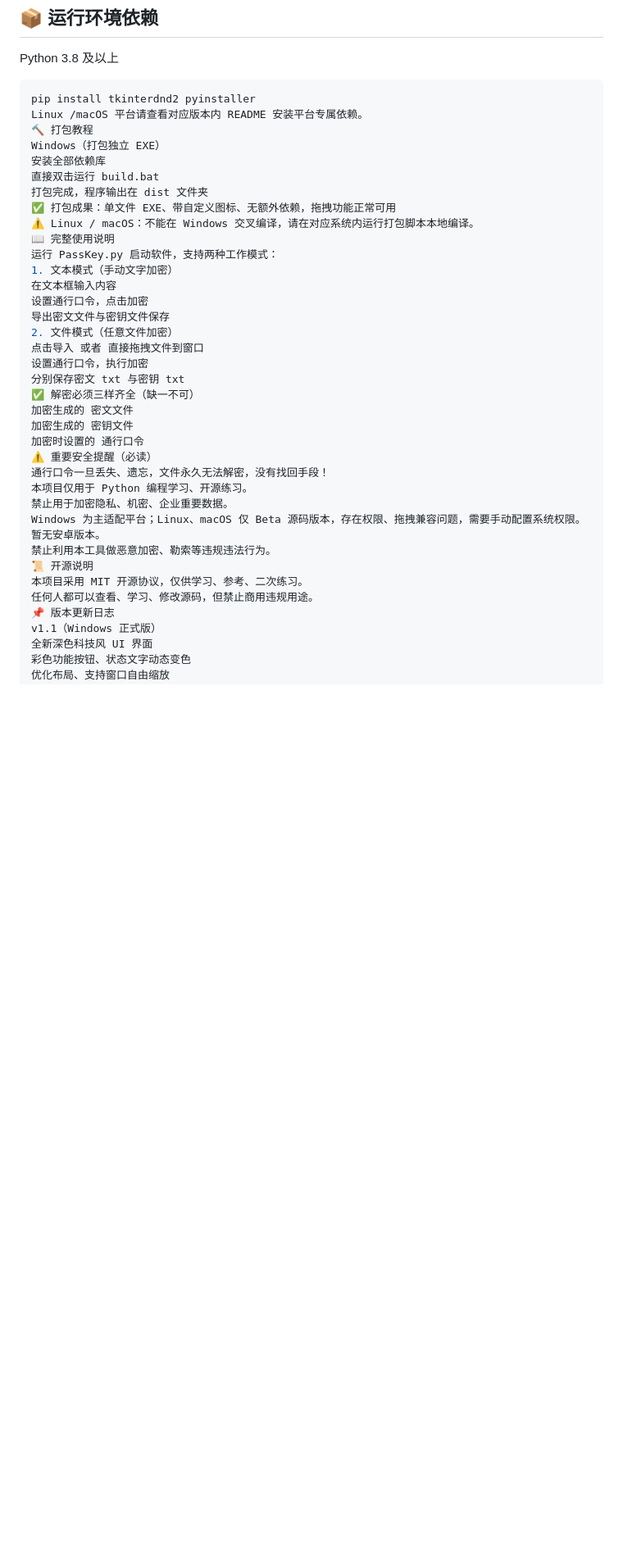
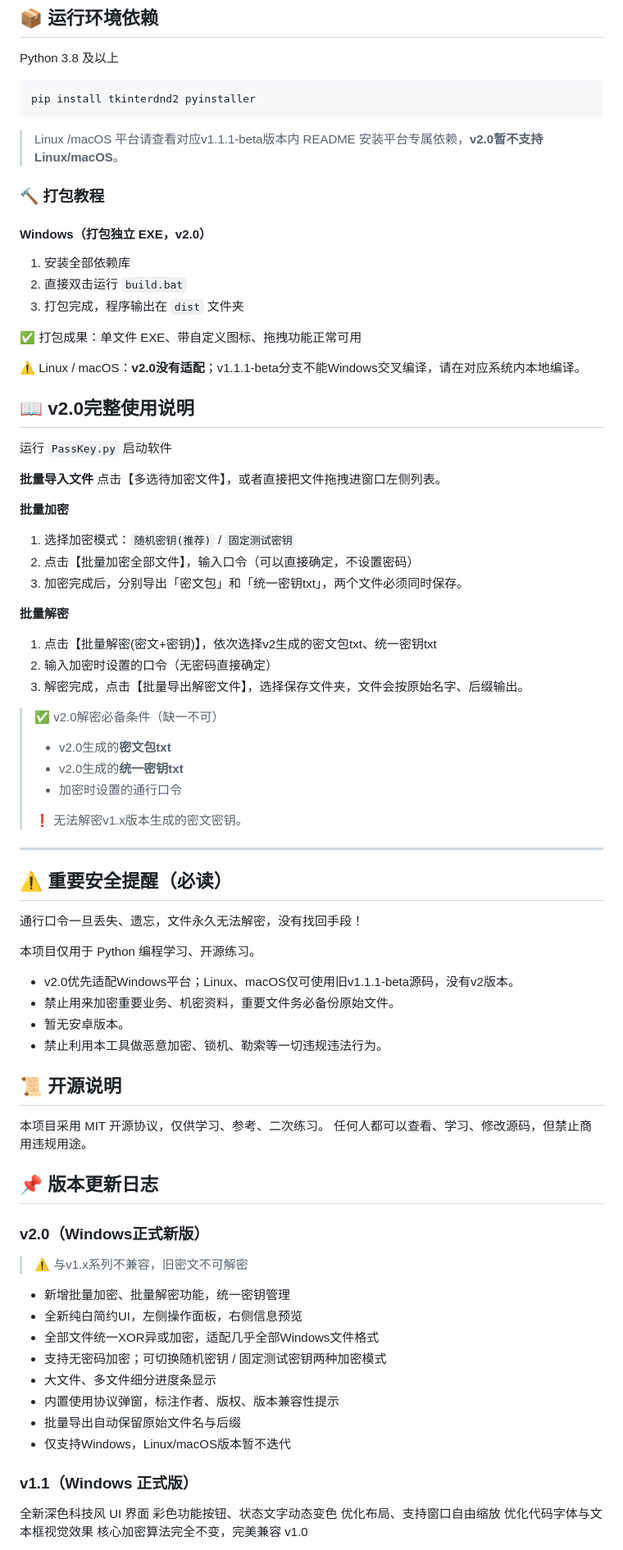
Before and after one commit to WiseWang1013/PassKey-PassWord, a Markdown page: README.md, the part around one of its changes. Shown at 82% size. GitHub-like rendering; blank space fills up the shorter version.

Commit message:
文档：更新README适配v2.0版本
更新README.md，补充v2.0新增功能、版本兼容性警告、使用教程与版本日志。
重要提示：v2.0无法兼容旧版v1.x生成的密文。

````diff
--- a/README.md
+++ b/README.md
@@ -46,40 +58,70 @@
 Python 3.8 及以上
 ```bash
 pip install tkinterdnd2 pyinstaller
-Linux /macOS 平台请查看对应版本内 README 安装平台专属依赖。
-🔨 打包教程
-Windows（打包独立 EXE）
-安装全部依赖库
-直接双击运行 build.bat
-打包完成，程序输出在 dist 文件夹
-✅ 打包成果：单文件 EXE、带自定义图标、无额外依赖，拖拽功能正常可用
-⚠️ Linux / macOS：不能在 Windows 交叉编译，请在对应系统内运行打包脚本本地编译。
-📖 完整使用说明
-运行 PassKey.py 启动软件，支持两种工作模式：
-1. 文本模式（手动文字加密）
-在文本框输入内容
-设置通行口令，点击加密
-导出密文文件与密钥文件保存
-2. 文件模式（任意文件加密）
-点击导入 或者 直接拖拽文件到窗口
-设置通行口令，执行加密
-分别保存密文 txt 与密钥 txt
-✅ 解密必须三样齐全（缺一不可）
-加密生成的 密文文件
-加密生成的 密钥文件
-加密时设置的 通行口令
-⚠️ 重要安全提醒（必读）
+```
+> Linux /macOS 平台请查看对应v1.1.1‑beta版本内 README 安装平台专属依赖，**v2.0暂不支持Linux/macOS**。
+
+### 🔨 打包教程
+#### Windows（打包独立 EXE，v2.0）
+1. 安装全部依赖库
+2. 直接双击运行 `build.bat`
+3. 打包完成，程序输出在 `dist` 文件夹
+
+✅ 打包成果：单文件 EXE、带自定义图标、拖拽功能正常可用
+
+⚠️ Linux / macOS：**v2.0没有适配**；v1.1.1‑beta分支不能Windows交叉编译，请在对应系统内本地编译。
+
+## 📖 v2.0完整使用说明
+运行 `PassKey.py` 启动软件
+
+**批量导入文件**
+点击【多选待加密文件】，或者直接把文件拖拽进窗口左侧列表。
+
+**批量加密**
+1. 选择加密模式：`随机密钥(推荐)` / `固定测试密钥`
+2. 点击【批量加密全部文件】，输入口令（可以直接确定，不设置密码）
+3. 加密完成后，分别导出「密文包」和「统一密钥txt」，两个文件必须同时保存。
+
+**批量解密**
+1. 点击【批量解密(密文+密钥)】，依次选择v2生成的密文包txt、统一密钥txt
+2. 输入加密时设置的口令（无密码直接确定）
+3. 解密完成，点击【批量导出解密文件】，选择保存文件夹，文件会按原始名字、后缀输出。
+
+> ✅ v2.0解密必备条件（缺一不可）
+> - v2.0生成的**密文包txt**
+> - v2.0生成的**统一密钥txt**
+> - 加密时设置的通行口令
+>
+> ❗ 无法解密v1.x版本生成的密文密钥。
+
+---
+
+## ⚠️ 重要安全提醒（必读）
 通行口令一旦丢失、遗忘，文件永久无法解密，没有找回手段！
+
 本项目仅用于 Python 编程学习、开源练习。
-禁止用于加密隐私、机密、企业重要数据。
-Windows 为主适配平台；Linux、macOS 仅 Beta 源码版本，存在权限、拖拽兼容问题，需要手动配置系统权限。
-暂无安卓版本。
-禁止利用本工具做恶意加密、勒索等违规违法行为。
-📜 开源说明
+- v2.0优先适配Windows平台；Linux、macOS仅可使用旧v1.1.1‑beta源码，没有v2版本。
+- 禁止用来加密重要业务、机密资料，重要文件务必备份原始文件。
+- 暂无安卓版本。
+- 禁止利用本工具做恶意加密、锁机、勒索等一切违规违法行为。
+
+## 📜 开源说明
 本项目采用 MIT 开源协议，仅供学习、参考、二次练习。
 任何人都可以查看、学习、修改源码，但禁止商用违规用途。
-📌 版本更新日志
-v1.1（Windows 正式版）
+
+## 📌 版本更新日志
+### v2.0（Windows正式新版）
+> ⚠️ 与v1.x系列不兼容，旧密文不可解密
+- 新增批量加密、批量解密功能，统一密钥管理
+- 全新纯白简约UI，左侧操作面板，右侧信息预览
+- 全部文件统一XOR异或加密，适配几乎全部Windows文件格式
+- 支持无密码加密；可切换随机密钥 / 固定测试密钥两种加密模式
+- 大文件、多文件细分进度条显示
+- 内置使用协议弹窗，标注作者、版权、版本兼容性提示
+- 批量导出自动保留原始文件名与后缀
+- 仅支持Windows，Linux/macOS版本暂不迭代
+
+### v1.1（Windows 正式版）
 全新深色科技风 UI 界面
 彩色功能按钮、状态文字动态变色
 优化布局、支持窗口自由缩放
````
Also changed, not shown: other parts of README.md (+30 -16 lines).
